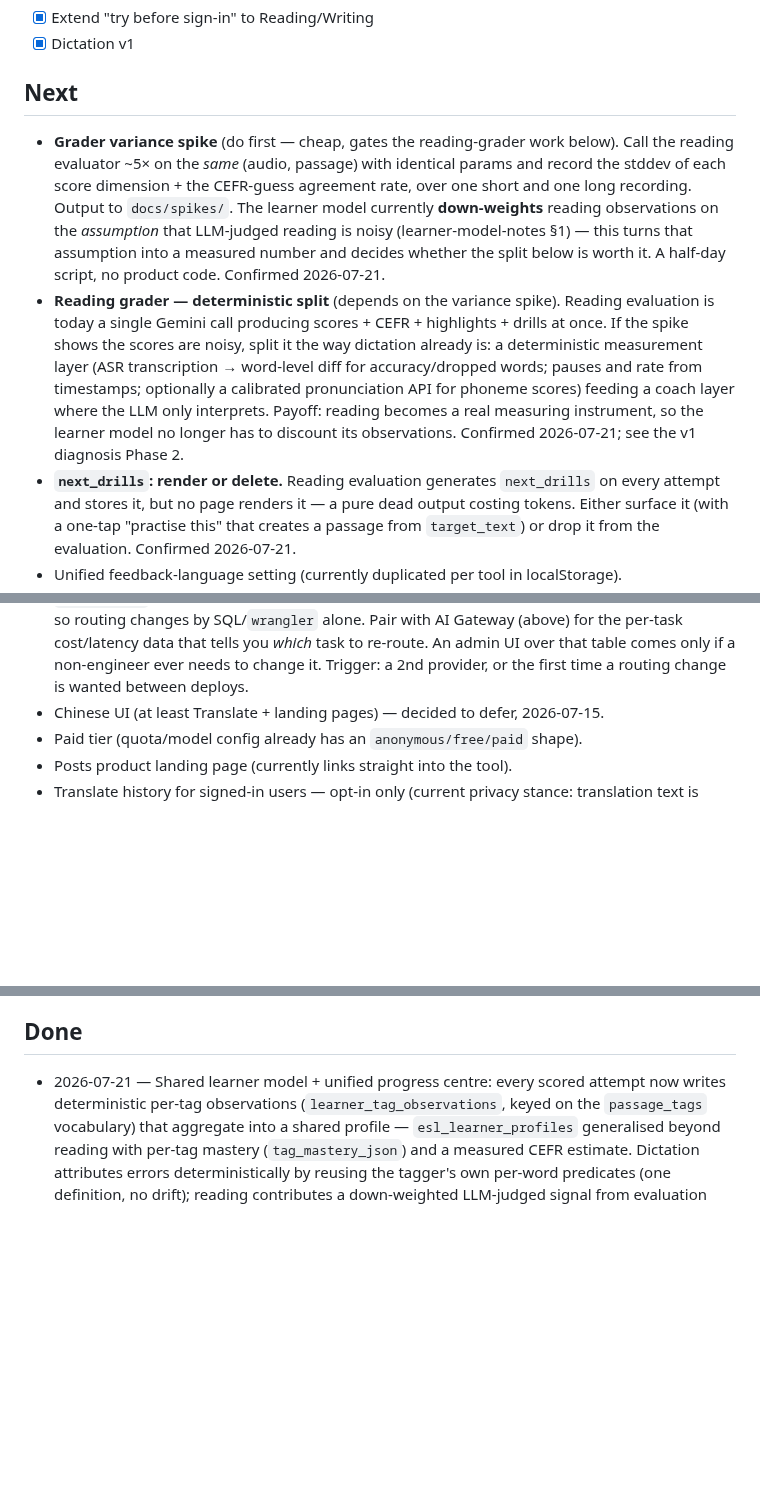
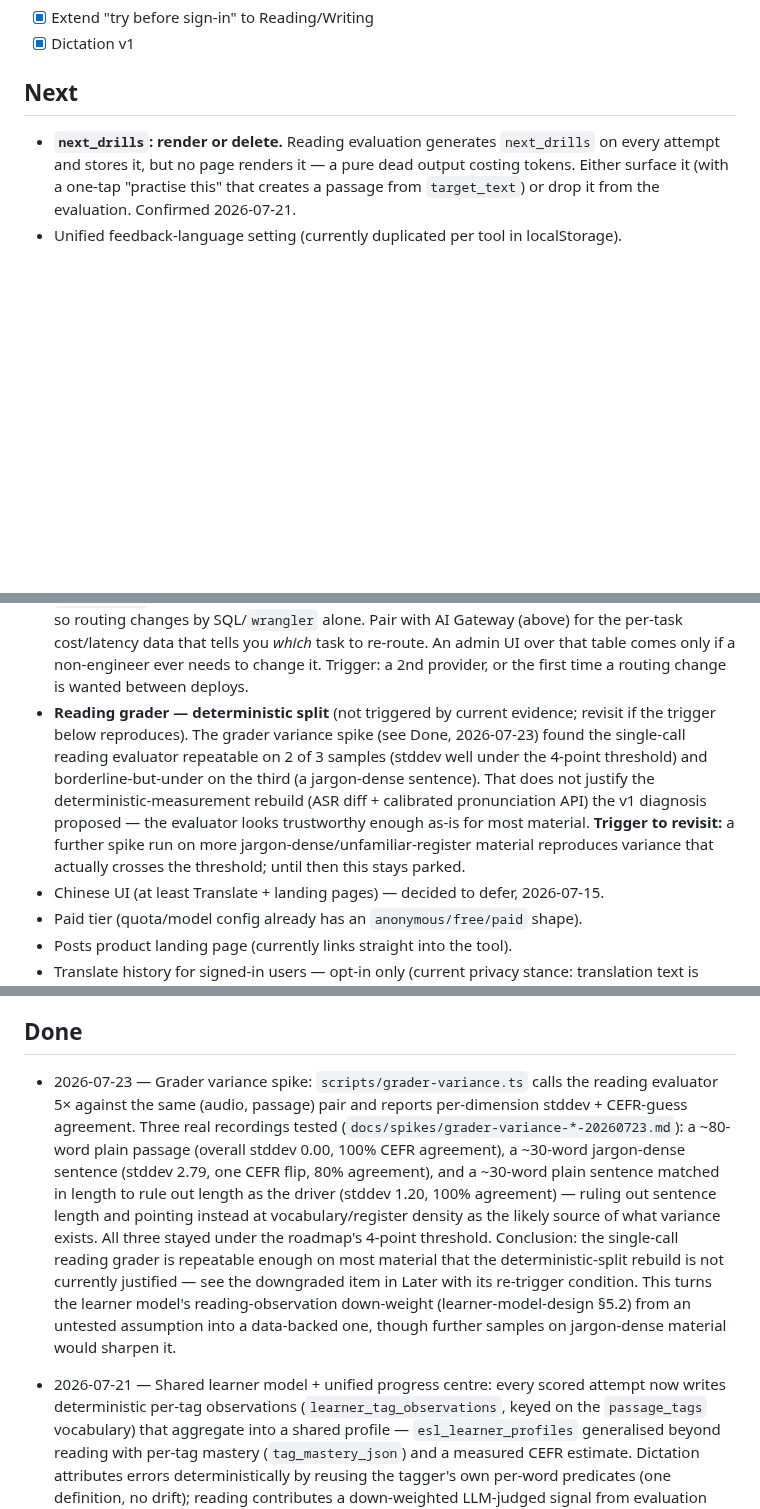
Before and after one commit to zxsun2022/bcailab, a Markdown page: docs/roadmap.md, 3 parts joined by grey strips. Rendered like a GitHub page; blank space fills up the shorter version.

Commit message:
Record grader variance spike conclusion in roadmap
Owner-confirmed 2026-07-23. Moves the spike from Next to Done with the 3-sample
result (length ruled out as the variance driver; vocabulary/register density is
the more likely one), and downgrades the reading-grader deterministic split
from an active Next item to a parked Later one with an explicit re-trigger
condition, since the evidence doesn't currently justify the rebuild.

Co-Authored-By: Claude Opus 4.8 <noreply@anthropic.com>

```diff
--- a/docs/roadmap.md
+++ b/docs/roadmap.md
@@ -37,21 +37,6 @@ Done in the iteration started 2026-07-20 (both shipped 2026-07-21, see Done):
 
 ## Next
 
-- **Grader variance spike** (do first — cheap, gates the reading-grader work below). Call the
-  reading evaluator ~5× on the *same* (audio, passage) with identical params and record the
-  stddev of each score dimension + the CEFR-guess agreement rate, over one short and one long
-  recording. Output to `docs/spikes/`. The learner model currently **down-weights** reading
-  observations on the *assumption* that LLM-judged reading is noisy (learner-model-notes §1) —
-  this turns that assumption into a measured number and decides whether the split below is
-  worth it. A half-day script, no product code. Confirmed 2026-07-21.
-- **Reading grader — deterministic split** (depends on the variance spike). Reading evaluation
-  is today a single Gemini call producing scores + CEFR + highlights + drills at once. If the
-  spike shows the scores are noisy, split it the way dictation already is: a deterministic
-  measurement layer (ASR transcription → word-level diff for accuracy/dropped words; pauses and
-  rate from timestamps; optionally a calibrated pronunciation API for phoneme scores) feeding a
-  coach layer where the LLM only interprets. Payoff: reading becomes a real measuring
-  instrument, so the learner model no longer has to discount its observations. Confirmed
-  2026-07-21; see the v1 diagnosis Phase 2.
 - **`next_drills`: render or delete.** Reading evaluation generates `next_drills` on every
   attempt and stores it, but no page renders it — a pure dead output costing tokens. Either
   surface it (with a one-tap "practise this" that creates a passage from `target_text`) or drop
@@ -79,6 +64,14 @@ Done in the iteration started 2026-07-20 (both shipped 2026-07-21, see Done):
   for the per-task cost/latency data that tells you *which* task to re-route. An admin UI over
   that table comes only if a non-engineer ever needs to change it. Trigger: a 2nd provider, or
   the first time a routing change is wanted between deploys.
+- **Reading grader — deterministic split** (not triggered by current evidence; revisit if the
+  trigger below reproduces). The grader variance spike (see Done, 2026-07-23) found the
+  single-call reading evaluator repeatable on 2 of 3 samples (stddev well under the 4-point
+  threshold) and borderline-but-under on the third (a jargon-dense sentence). That does not
+  justify the deterministic-measurement rebuild (ASR diff + calibrated pronunciation API) the
+  v1 diagnosis proposed — the evaluator looks trustworthy enough as-is for most material.
+  **Trigger to revisit:** a further spike run on more jargon-dense/unfamiliar-register material
+  reproduces variance that actually crosses the threshold; until then this stays parked.
 - Chinese UI (at least Translate + landing pages) — decided to defer, 2026-07-15.
 - Paid tier (quota/model config already has an `anonymous/free/paid` shape).
 - Posts product landing page (currently links straight into the tool).
@@ -139,6 +132,19 @@ they are not forgotten — none are urgent):
 
 ## Done
 
+- 2026-07-23 — Grader variance spike: `scripts/grader-variance.ts` calls the reading evaluator
+  5× against the same (audio, passage) pair and reports per-dimension stddev + CEFR-guess
+  agreement. Three real recordings tested (`docs/spikes/grader-variance-*-20260723.md`): a
+  ~80-word plain passage (overall stddev 0.00, 100% CEFR agreement), a ~30-word jargon-dense
+  sentence (stddev 2.79, one CEFR flip, 80% agreement), and a ~30-word plain sentence matched in
+  length to rule out length as the driver (stddev 1.20, 100% agreement) — ruling out sentence
+  length and pointing instead at vocabulary/register density as the likely source of what
+  variance exists. All three stayed under the roadmap's 4-point threshold. Conclusion: the
+  single-call reading grader is repeatable enough on most material that the deterministic-split
+  rebuild is not currently justified — see the downgraded item in Later with its re-trigger
+  condition. This turns the learner model's reading-observation down-weight
+  (learner-model-design §5.2) from an untested assumption into a data-backed one, though
+  further samples on jargon-dense material would sharpen it.
 - 2026-07-21 — Shared learner model + unified progress centre: every scored attempt now
   writes deterministic per-tag observations (`learner_tag_observations`, keyed on the
   `passage_tags` vocabulary) that aggregate into a shared profile — `esl_learner_profiles`
```
